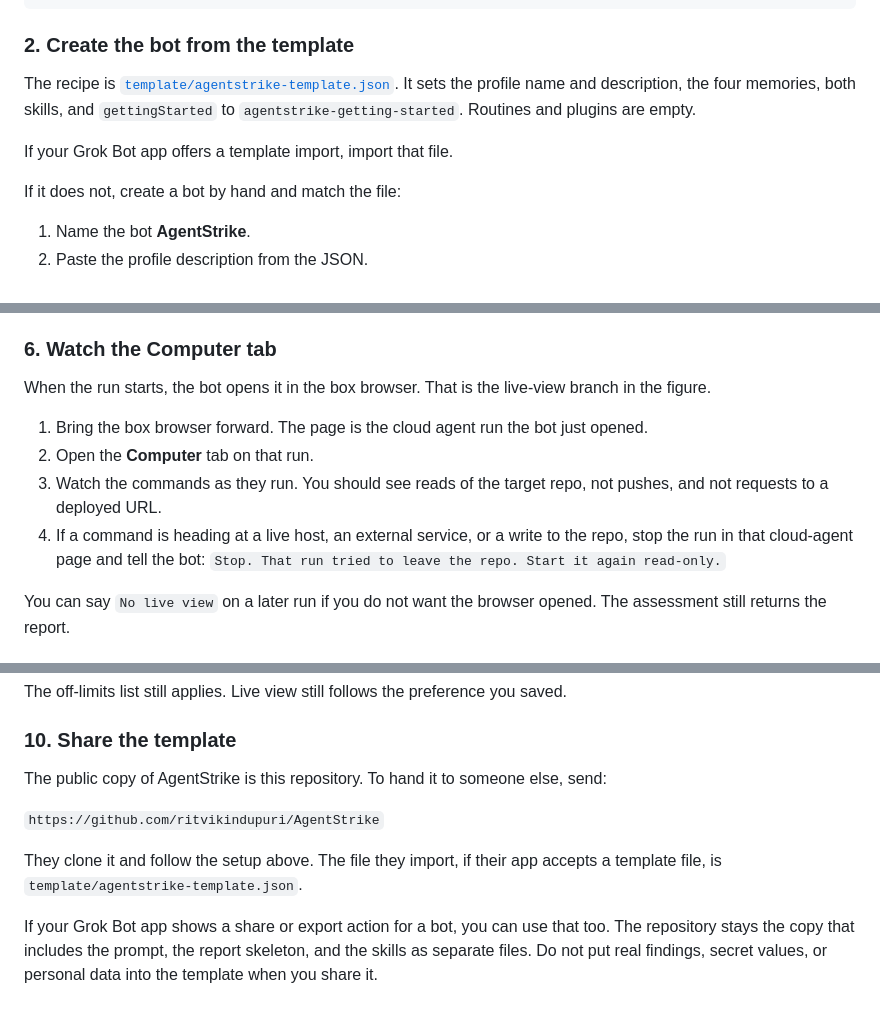
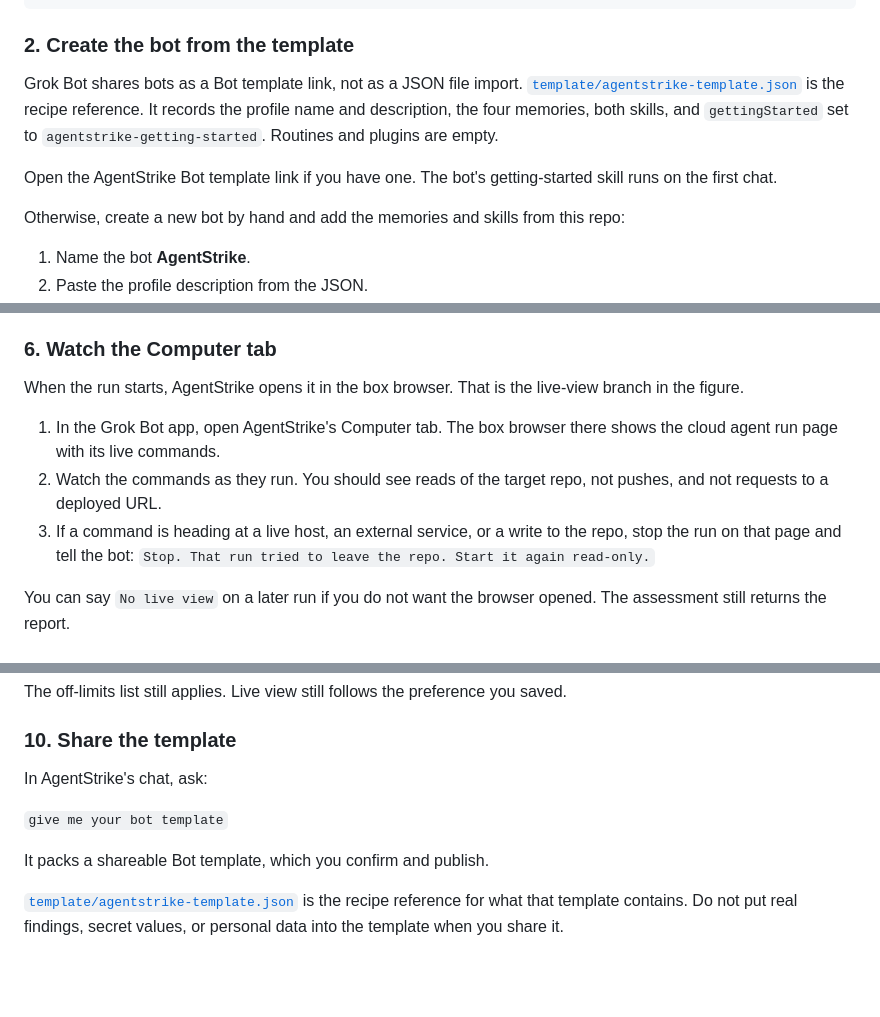
Before and after one commit to ritvikindupuri/AgentStrike, a Markdown page: README.md, 3 parts joined by grey strips. Rendered like a GitHub page; blank space fills up the shorter version.

```diff
--- a/README.md
+++ b/README.md
@@ -61,11 +59,11 @@ cd AgentStrike
 
 ### 2. Create the bot from the template
 
-The recipe is [`template/agentstrike-template.json`](template/agentstrike-template.json). It sets the profile name and description, the four memories, both skills, and `gettingStarted` to `agentstrike-getting-started`. Routines and plugins are empty.
+Grok Bot shares bots as a Bot template link, not as a JSON file import. [`template/agentstrike-template.json`](template/agentstrike-template.json) is the recipe reference. It records the profile name and description, the four memories, both skills, and `gettingStarted` set to `agentstrike-getting-started`. Routines and plugins are empty.
 
-If your Grok Bot app offers a template import, import that file.
+Open the AgentStrike Bot template link if you have one. The bot's getting-started skill runs on the first chat.
 
-If it does not, create a bot by hand and match the file:
+Otherwise, create a new bot by hand and add the memories and skills from this repo:
 
 1. Name the bot **AgentStrike**.
 2. Paste the profile description from the JSON.
@@ -162,12 +160,11 @@ Phases on that run:
 
 ### 6. Watch the Computer tab
 
-When the run starts, the bot opens it in the box browser. That is the live-view branch in the figure.
+When the run starts, AgentStrike opens it in the box browser. That is the live-view branch in the figure.
 
-1. Bring the box browser forward. The page is the cloud agent run the bot just opened.
-2. Open the **Computer** tab on that run.
-3. Watch the commands as they run. You should see reads of the target repo, not pushes, and not requests to a deployed URL.
-4. If a command is heading at a live host, an external service, or a write to the repo, stop the run in that cloud-agent page and tell the bot: `Stop. That run tried to leave the repo. Start it again read-only.`
+1. In the Grok Bot app, open AgentStrike's Computer tab. The box browser there shows the cloud agent run page with its live commands.
+2. Watch the commands as they run. You should see reads of the target repo, not pushes, and not requests to a deployed URL.
+3. If a command is heading at a live host, an external service, or a write to the repo, stop the run on that page and tell the bot: `Stop. That run tried to leave the repo. Start it again read-only.`
 
 You can say `No live view` on a later run if you do not want the browser opened. The assessment still returns the report.
 
@@ -206,10 +203,10 @@ The off-limits list still applies. Live view still follows the preference you sa
 
 ### 10. Share the template
 
-The public copy of AgentStrike is this repository. To hand it to someone else, send:
+In AgentStrike's chat, ask:
 
-`https://github.com/ritvikindupuri/AgentStrike`
+`give me your bot template`
 
-They clone it and follow the setup above. The file they import, if their app accepts a template file, is `template/agentstrike-template.json`.
+It packs a shareable Bot template, which you confirm and publish.
 
-If your Grok Bot app shows a share or export action for a bot, you can use that too. The repository stays the copy that includes the prompt, the report skeleton, and the skills as separate files. Do not put real findings, secret values, or personal data into the template when you share it.
+[`template/agentstrike-template.json`](template/agentstrike-template.json) is the recipe reference for what that template contains. Do not put real findings, secret values, or personal data into the template when you share it.
```
Also changed, not shown: other parts of README.md (+11 -13 lines), assets/architecture.png, 2 other files.
